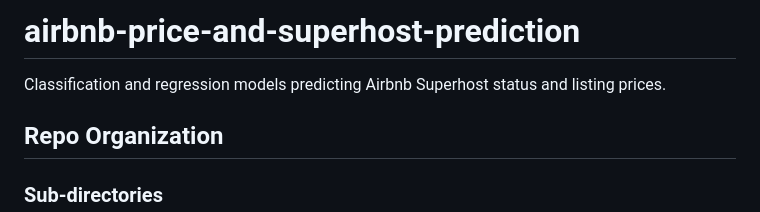
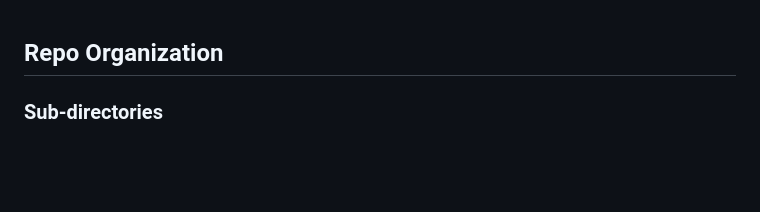
Before and after one commit to sarahvillamil/airbnb-price-and-superhost-prediction, a Markdown page: README.md, the part around the change. GitHub-like rendering; blank space fills up the shorter version.

```diff
--- a/README.md
+++ b/README.md
@@ -1,6 +1,3 @@
-# airbnb-price-and-superhost-prediction
-Classification and regression models predicting Airbnb Superhost status and listing prices.
-
 ## Repo Organization
 ### Sub-directories
 - [classification-prediction-problem-sarahvillamil-2/](classification-prediction-problem-sarahvillamil-2): classification prediction problem.
```
